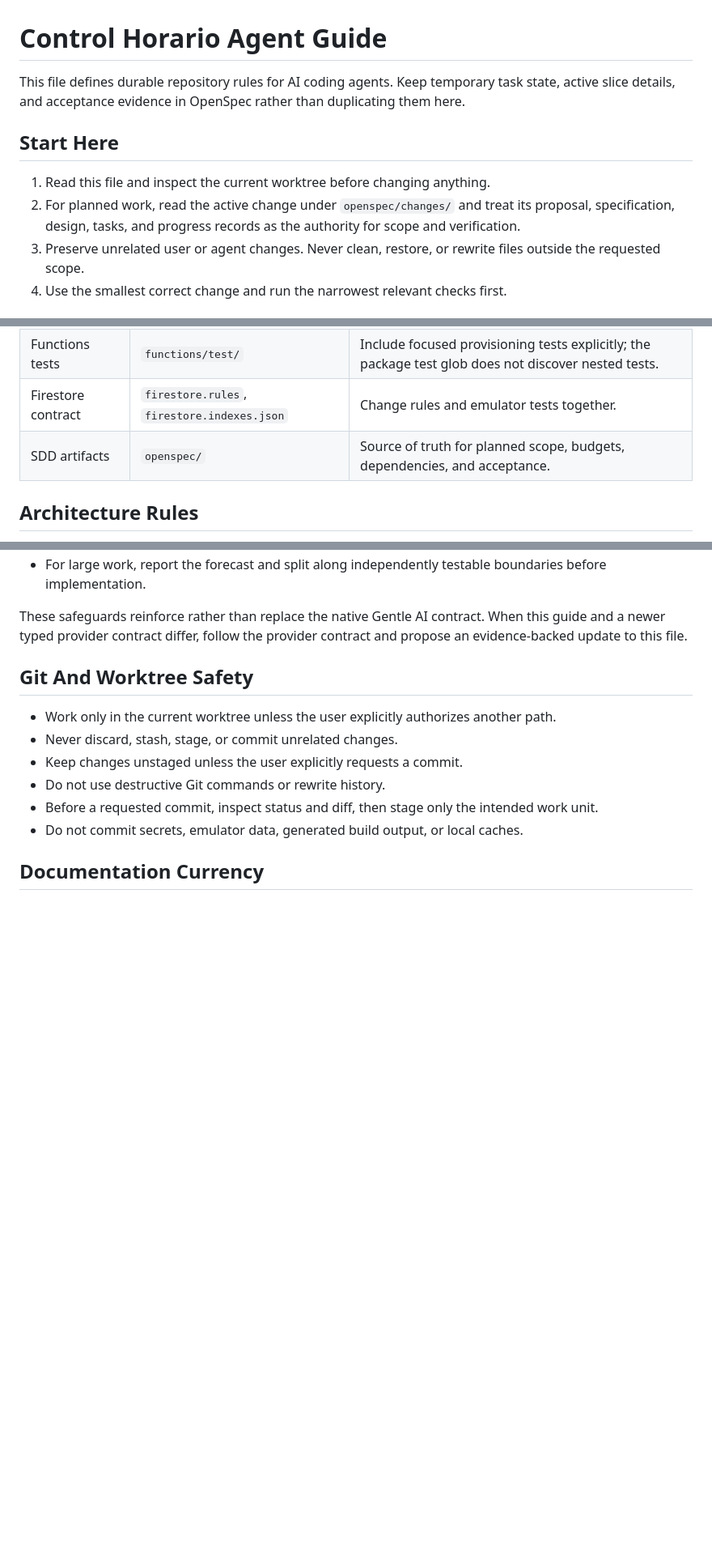
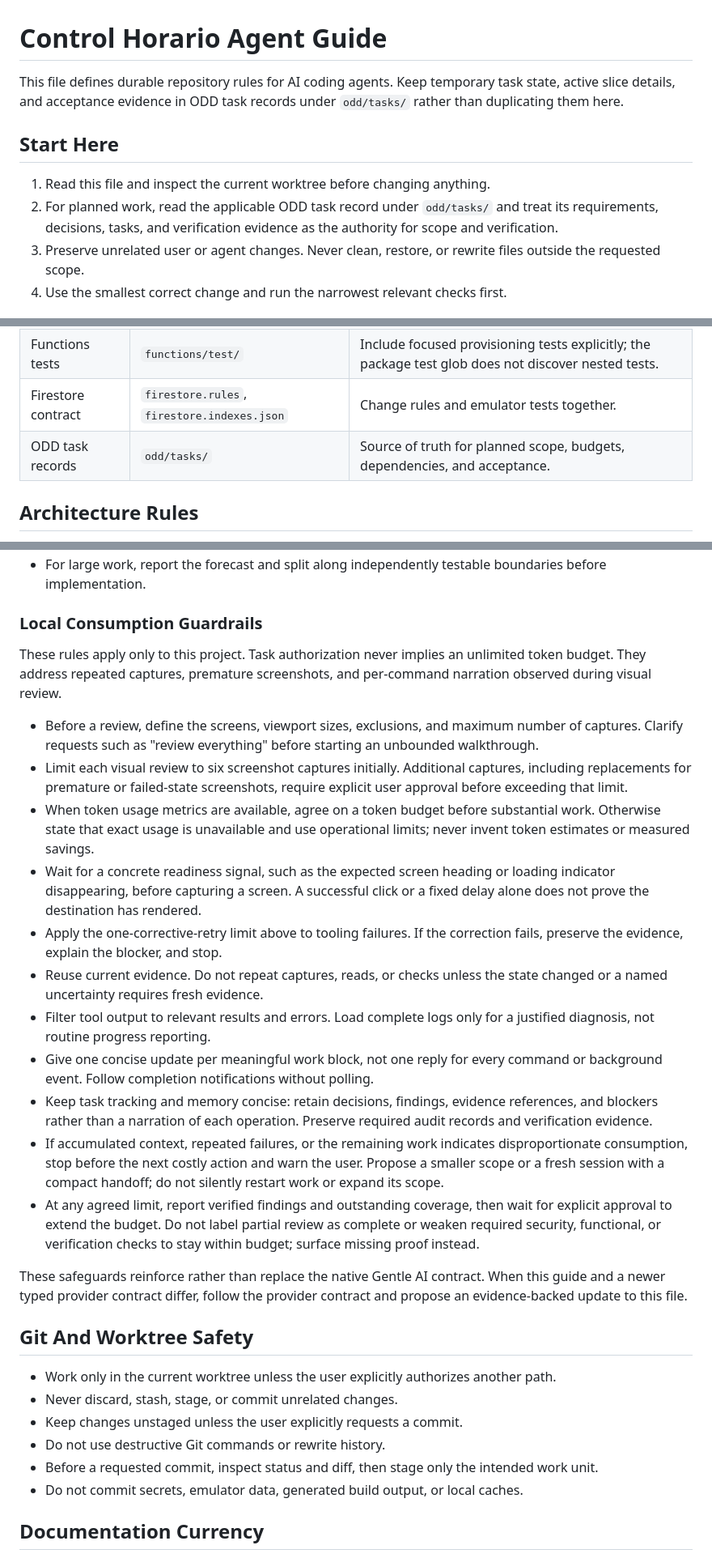
Before and after one commit to skiveldev/control-horario, a Markdown page: AGENTS.md, 3 parts joined by grey strips. Shown at 81% size. GitHub-like rendering; blank space fills up the shorter version.

Commit message:
docs(odd): make ODD task records the active workflow
Preserve local consumption guardrails and document recovery of retired OpenSpec artifacts.

Refs #58

```diff
--- a/AGENTS.md
+++ b/AGENTS.md
@@ -1,15 +1,15 @@
 # Control Horario Agent Guide
 
 This file defines durable repository rules for AI coding agents. Keep temporary
-task state, active slice details, and acceptance evidence in OpenSpec rather
-than duplicating them here.
+task state, active slice details, and acceptance evidence in ODD task records
+under `odd/tasks/` rather than duplicating them here.
 
 ## Start Here
 
 1. Read this file and inspect the current worktree before changing anything.
-2. For planned work, read the active change under `openspec/changes/` and treat
-   its proposal, specification, design, tasks, and progress records as the
-   authority for scope and verification.
+2. For planned work, read the applicable ODD task record under `odd/tasks/`
+   and treat its requirements, decisions, tasks, and verification evidence as
+   the authority for scope and verification.
 3. Preserve unrelated user or agent changes. Never clean, restore, or rewrite
    files outside the requested scope.
 4. Use the smallest correct change and run the narrowest relevant checks first.
@@ -23,7 +23,7 @@ than duplicating them here.
 | Firebase Functions | `functions/src/` | Node ESM and strict TypeScript. |
 | Functions tests | `functions/test/` | Include focused provisioning tests explicitly; the package test glob does not discover nested tests. |
 | Firestore contract | `firestore.rules`, `firestore.indexes.json` | Change rules and emulator tests together. |
-| SDD artifacts | `openspec/` | Source of truth for planned scope, budgets, dependencies, and acceptance. |
+| ODD task records | `odd/tasks/` | Source of truth for planned scope, budgets, dependencies, and acceptance. |
 
 ## Architecture Rules
 
@@ -119,5 +120,43 @@ Context is a bounded engineering resource. Enforce these rules mechanically:
 - For large work, report the forecast and split along independently testable
   boundaries before implementation.
+
+### Local Consumption Guardrails
+
+These rules apply only to this project. Task authorization never implies an
+unlimited token budget. They address repeated captures, premature screenshots,
+and per-command narration observed during visual review.
+
+- Before a review, define the screens, viewport sizes, exclusions, and maximum
+  number of captures. Clarify requests such as "review everything" before
+  starting an unbounded walkthrough.
+- Limit each visual review to six screenshot captures initially. Additional
+  captures, including replacements for premature or failed-state screenshots,
+  require explicit user approval before exceeding that limit.
+- When token usage metrics are available, agree on a token budget before
+  substantial work. Otherwise state that exact usage is unavailable and use
+  operational limits; never invent token estimates or measured savings.
+- Wait for a concrete readiness signal, such as the expected screen heading
+  or loading indicator disappearing, before capturing a screen. A successful
+  click or a fixed delay alone does not prove the destination has rendered.
+- Apply the one-corrective-retry limit above to tooling failures. If the
+  correction fails, preserve the evidence, explain the blocker, and stop.
+- Reuse current evidence. Do not repeat captures, reads, or checks unless the
+  state changed or a named uncertainty requires fresh evidence.
+- Filter tool output to relevant results and errors. Load complete logs only
+  for a justified diagnosis, not routine progress reporting.
+- Give one concise update per meaningful work block, not one reply for every
+  command or background event. Follow completion notifications without polling.
+- Keep task tracking and memory concise: retain decisions, findings, evidence
+  references, and blockers rather than a narration of each operation. Preserve
+  required audit records and verification evidence.
+- If accumulated context, repeated failures, or the remaining work indicates
+  disproportionate consumption, stop before the next costly action and warn
+  the user. Propose a smaller scope or a fresh session with a compact handoff;
+  do not silently restart work or expand its scope.
+- At any agreed limit, report verified findings and outstanding coverage, then
+  wait for explicit approval to extend the budget. Do not label partial review
+  as complete or weaken required security, functional, or verification checks
+  to stay within budget; surface missing proof instead.
 
 These safeguards reinforce rather than replace the native Gentle AI contract.
 When this guide and a newer typed provider contract differ, follow the provider
```
Also changed, not shown: other parts of AGENTS.md (+19 -11 lines).
